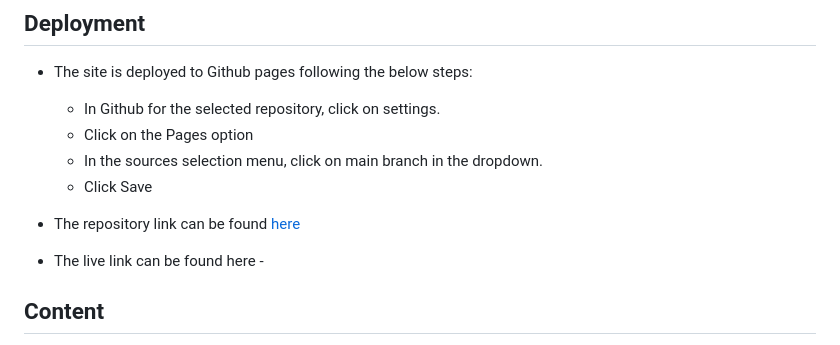
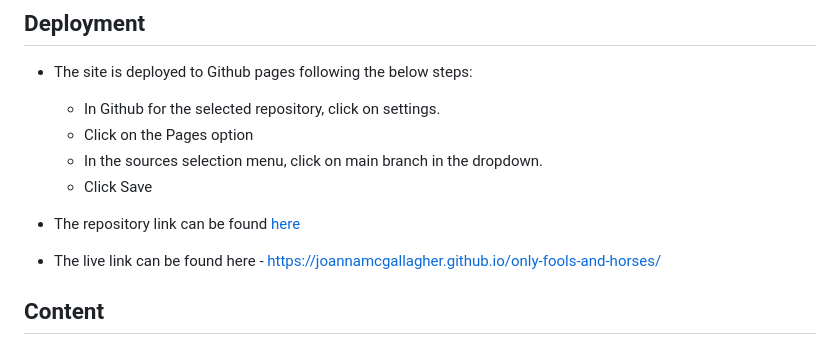
Before and after one commit to Joannamcgallagher/only-fools-and-horses, a Markdown page: README.md, the part around the change. Rendered like a GitHub page.

Commit message:
Add deployed site to readme.md

```diff
--- a/README.md
+++ b/README.md
@@ -169,7 +169,7 @@ This is an online quiz created to test users knowledge of the TV show Only Fools
     * Click Save
 
 * The repository link can be found [here](https://github.com/Joannamcgallagher/only-fools-and-horses)
-* The live link can be found here -
+* The live link can be found here - https://joannamcgallagher.github.io/only-fools-and-horses/
 
 ## Content
 
```
